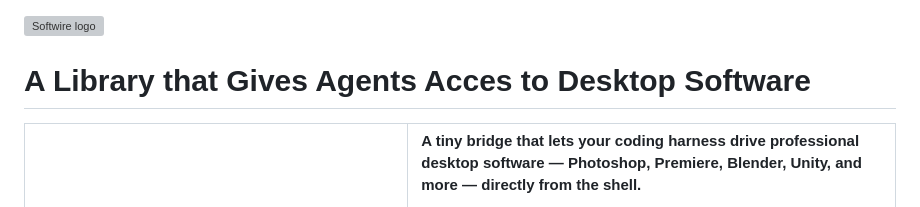
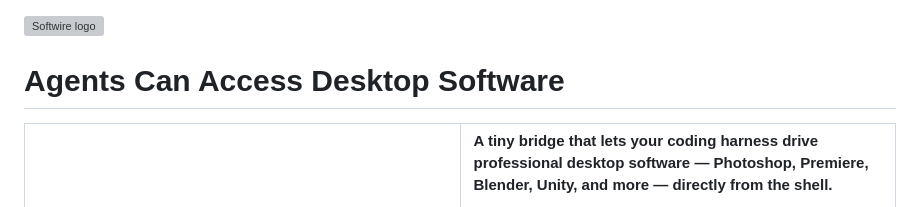
Before and after one commit to SFKislev/Softwire, a Markdown page: README.md, the part around one of its changes. Drawn GitHub-style; grey boxes are pictures that could not be loaded.

Commit message:
Update README to clarify the title and improve layout by adjusting table widths for better content alignment and readability.

```diff
--- a/README.md
+++ b/README.md
@@ -2,7 +2,7 @@
   <img src="docs/images/softwire-logo.svg" alt="Softwire logo" width="350" />
 </p>
 
-<h1>A Library that Gives Agents Acces to Desktop Software</h1>
+<h1>Agents Can Access Desktop Software</h1>
 
 <table>
   <tr>
```
Also changed, not shown: other parts of README.md (+2 -2 lines).
